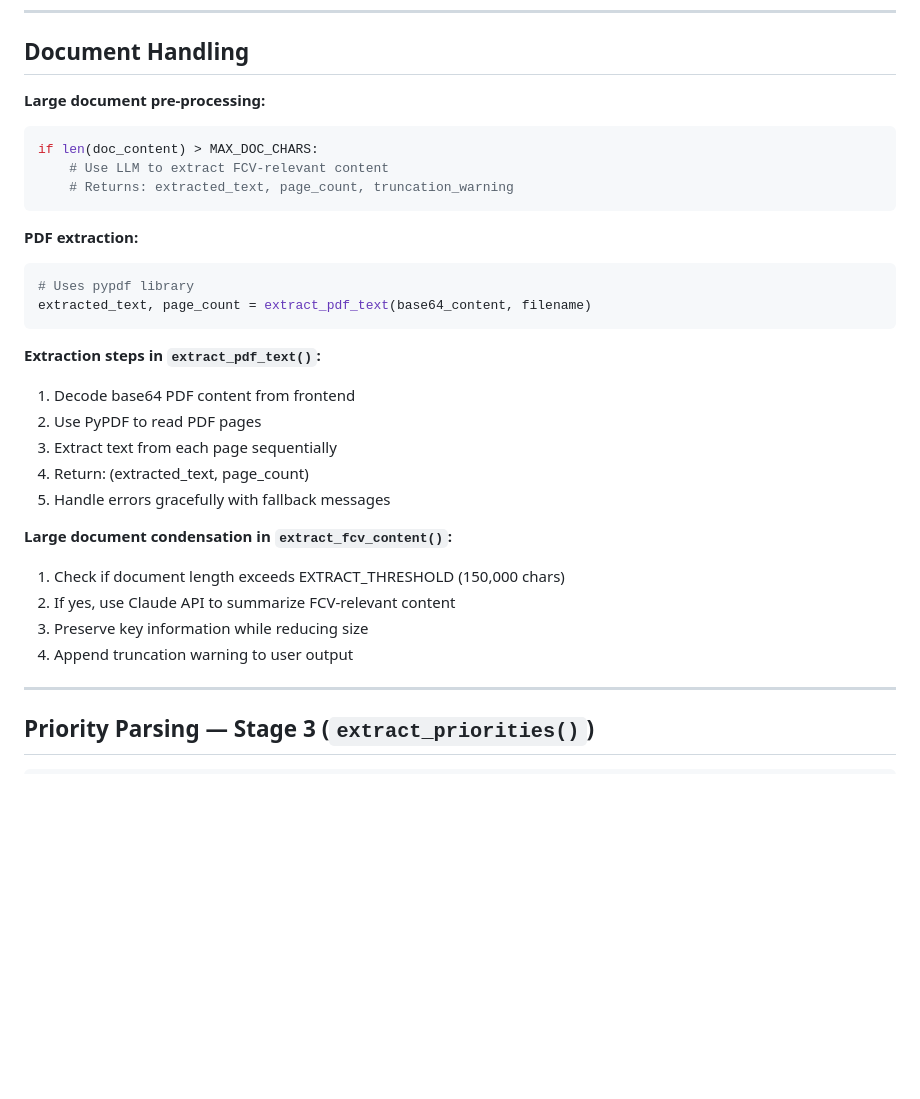
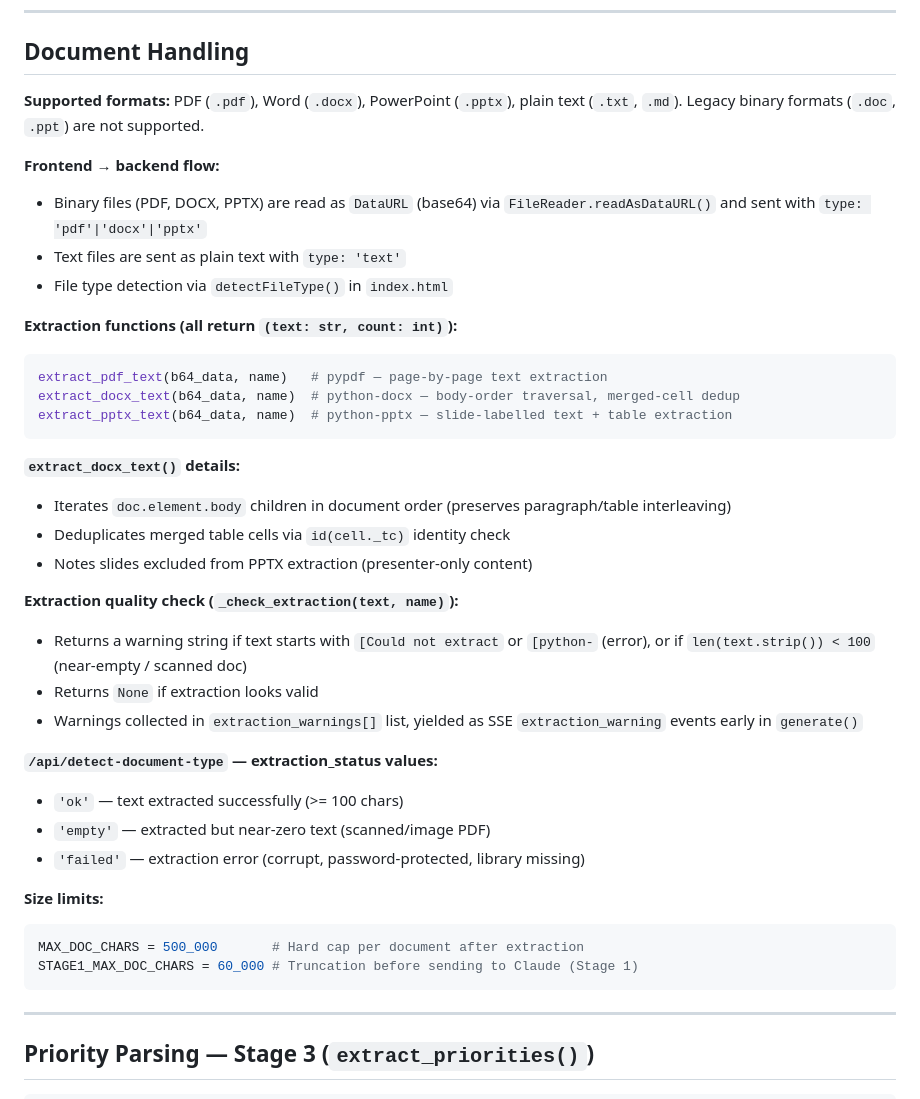
Before and after one commit to ljonestz/FCV-AGENT, a Markdown page: docs/reference_backend_routes.md, the part around the change. GitHub-like rendering; blank space fills up the shorter version.

Commit message:
docs: update CLAUDE.md and reference docs for v7.6 document format changes

````diff
--- a/docs/reference_backend_routes.md
+++ b/docs/reference_backend_routes.md
@@ -72,31 +72,40 @@ POST /api/run-followon
 
 ## Document Handling
 
-**Large document pre-processing:**
+**Supported formats:** PDF (`.pdf`), Word (`.docx`), PowerPoint (`.pptx`), plain text (`.txt`, `.md`). Legacy binary formats (`.doc`, `.ppt`) are not supported.
+
+**Frontend → backend flow:**
+- Binary files (PDF, DOCX, PPTX) are read as `DataURL` (base64) via `FileReader.readAsDataURL()` and sent with `type: 'pdf'|'docx'|'pptx'`
+- Text files are sent as plain text with `type: 'text'`
+- File type detection via `detectFileType()` in `index.html`
+
+**Extraction functions (all return `(text: str, count: int)`):**
 ```python
-if len(doc_content) > MAX_DOC_CHARS:
-    # Use LLM to extract FCV-relevant content
-    # Returns: extracted_text, page_count, truncation_warning
+extract_pdf_text(b64_data, name)   # pypdf — page-by-page text extraction
+extract_docx_text(b64_data, name)  # python-docx — body-order traversal, merged-cell dedup
+extract_pptx_text(b64_data, name)  # python-pptx — slide-labelled text + table extraction
 ```
 
-**PDF extraction:**
+**`extract_docx_text()` details:**
+- Iterates `doc.element.body` children in document order (preserves paragraph/table interleaving)
+- Deduplicates merged table cells via `id(cell._tc)` identity check
+- Notes slides excluded from PPTX extraction (presenter-only content)
+
+**Extraction quality check (`_check_extraction(text, name)`):**
+- Returns a warning string if text starts with `[Could not extract` or `[python-` (error), or if `len(text.strip()) < 100` (near-empty / scanned doc)
+- Returns `None` if extraction looks valid
+- Warnings collected in `extraction_warnings[]` list, yielded as SSE `extraction_warning` events early in `generate()`
+
+**`/api/detect-document-type` — extraction_status values:**
+- `'ok'` — text extracted successfully (>= 100 chars)
+- `'empty'` — extracted but near-zero text (scanned/image PDF)
+- `'failed'` — extraction error (corrupt, password-protected, library missing)
+
+**Size limits:**
 ```python
-# Uses pypdf library
-extracted_text, page_count = extract_pdf_text(base64_content, filename)
+MAX_DOC_CHARS = 500_000       # Hard cap per document after extraction
+STAGE1_MAX_DOC_CHARS = 60_000 # Truncation before sending to Claude (Stage 1)
 ```
-
-**Extraction steps in `extract_pdf_text()`:**
-1. Decode base64 PDF content from frontend
-2. Use PyPDF to read PDF pages
-3. Extract text from each page sequentially
-4. Return: (extracted_text, page_count)
-5. Handle errors gracefully with fallback messages
-
-**Large document condensation in `extract_fcv_content()`:**
-1. Check if document length exceeds EXTRACT_THRESHOLD (150,000 chars)
-2. If yes, use Claude API to summarize FCV-relevant content
-3. Preserve key information while reducing size
-4. Append truncation warning to user output
 
 ---
 
````
